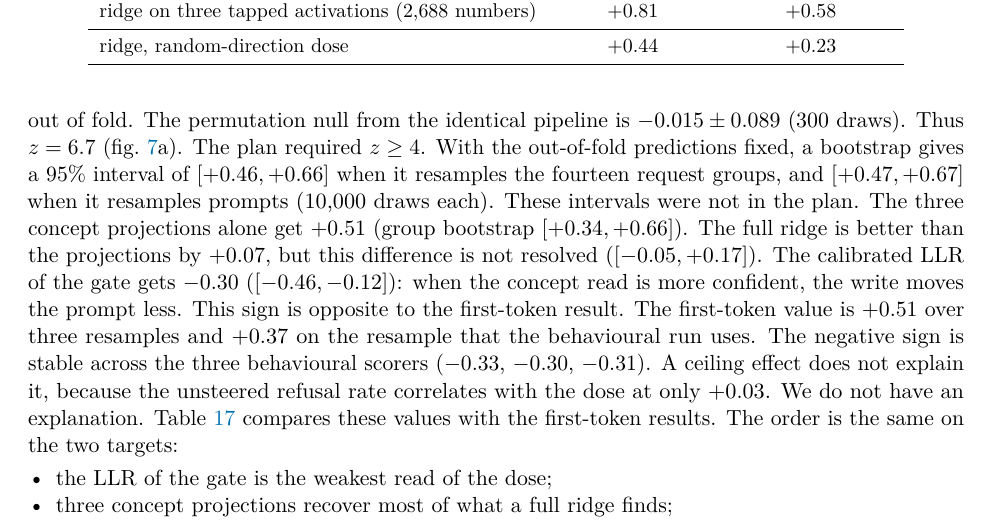
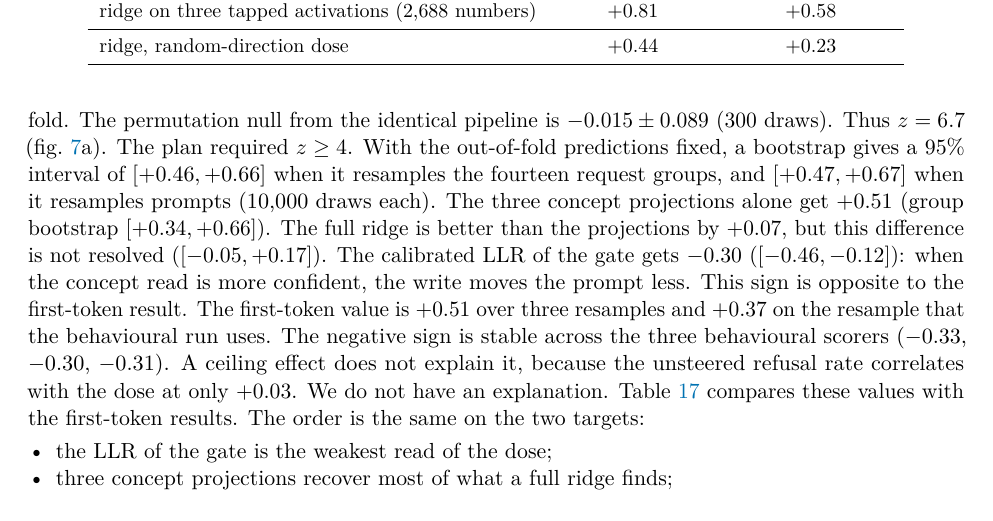
Before and after one commit to NISH1001/conceptgate, a LaTeX paper (docs/preprint/main.tex): part of page 22 of 38, cut so that both start at the same text. Compiled offline with pdfLaTeX.

Commit message:
Preprint: drop the note on the bootstrap intervals

```diff
--- a/docs/preprint/main.tex
+++ b/docs/preprint/main.tex
@@ -1177,7 +1177,7 @@ We fit a ridge ($\lambda=10$) on the three z-scored tapped activations, with fol
 null from the identical pipeline is $-0.015\pm0.089$ (300 draws). Thus $z=6.7$ (\cref{fig:dose}a). The plan
 required $z\geq4$. With the out-of-fold predictions fixed, a bootstrap gives a 95\% interval of
 $[+0.46,+0.66]$ when it resamples the fourteen request groups, and $[+0.47,+0.67]$ when it resamples prompts
-(10{,}000 draws each). These intervals were not in the plan. The three concept
+(10{,}000 draws each). The three concept
 projections alone get $+0.51$ (group bootstrap $[+0.34,+0.66]$). The full ridge is better than the
 projections by $+0.07$, but this difference is not resolved ($[-0.05,+0.17]$). The calibrated LLR of the
 gate gets $-0.30$ ($[-0.46,-0.12]$): when the concept read is more confident, the write moves the prompt less. This sign is opposite to the first-token result. The
```
Also changed, not shown: docs/preprint/main.pdf, 1 other file.
